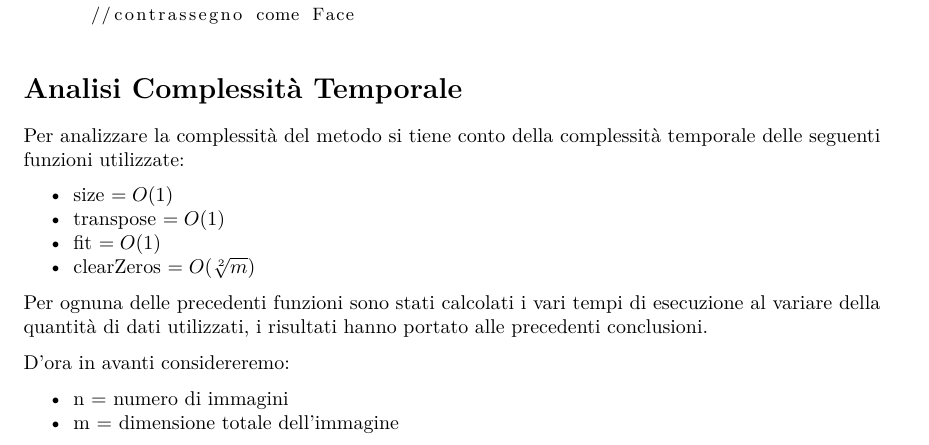
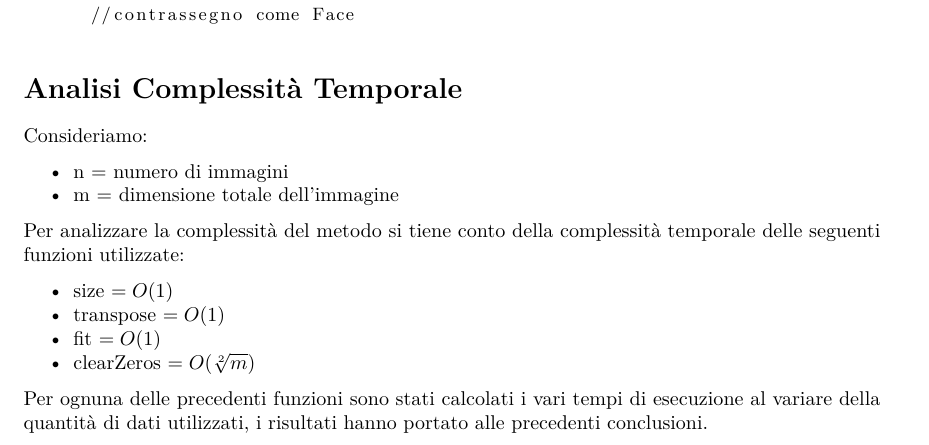
Before and after one commit to marcatofrancesco/reduction-false-positive, a LaTeX document (daConsegnare/documentazione_vanilla.tex): part of page 3 of 5, cut so that both start at the same text. Compiled offline with pdfLaTeX.

Commit message:
Altra correzione doc

```diff
--- a/daConsegnare/documentazione_vanilla.tex
+++ b/daConsegnare/documentazione_vanilla.tex
@@ -229,6 +229,16 @@ Per ogni elemento con indice i di DepthDATA:
 \section{Analisi Complessità
 Temporale}\label{analisi-complessituxe0-temporale}}
 
+Consideriamo:
+
+\begin{itemize}
+\tightlist
+\item
+  n = numero di immagini
+\item
+  m = dimensione totale dell'immagine
+\end{itemize}
+
 Per analizzare la complessità del metodo si tiene conto della
 complessità temporale delle seguenti funzioni utilizzate:
 
@@ -247,16 +257,6 @@ complessità temporale delle seguenti funzioni utilizzate:
 Per ognuna delle precedenti funzioni sono stati calcolati i vari tempi
 di esecuzione al variare della quantità di dati utilizzati, i risultati
 hanno portato alle precedenti conclusioni.
-
-D'ora in avanti considereremo:
-
-\begin{itemize}
-\tightlist
-\item
-  n = numero di immagini
-\item
-  m = dimensione totale dell'immagine
-\end{itemize}
 
 Il metodo quindi ha complessità temporale pari a \(O(n \cdot \sqrt[2]{m})\) in
 quanto viene effettuato il fit solo sulla riga centrale e non vengono analizzati tutti gli elementi della matrice.
```
Also changed, not shown: daConsegnare/ConsegnaEffettiva/documentazione_vanilla.pdf, daConsegnare/documentazione_vanilla.pdf, 2 other files.
